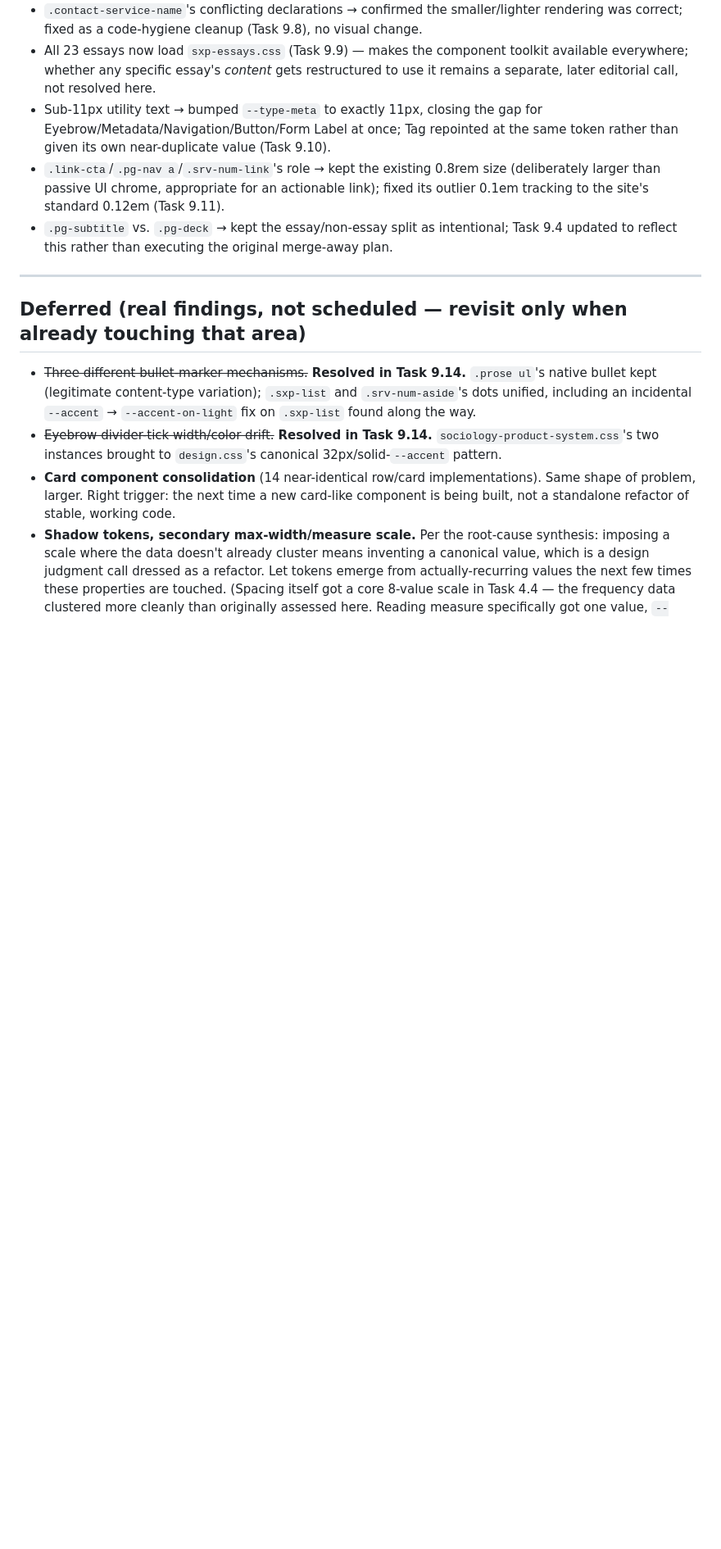
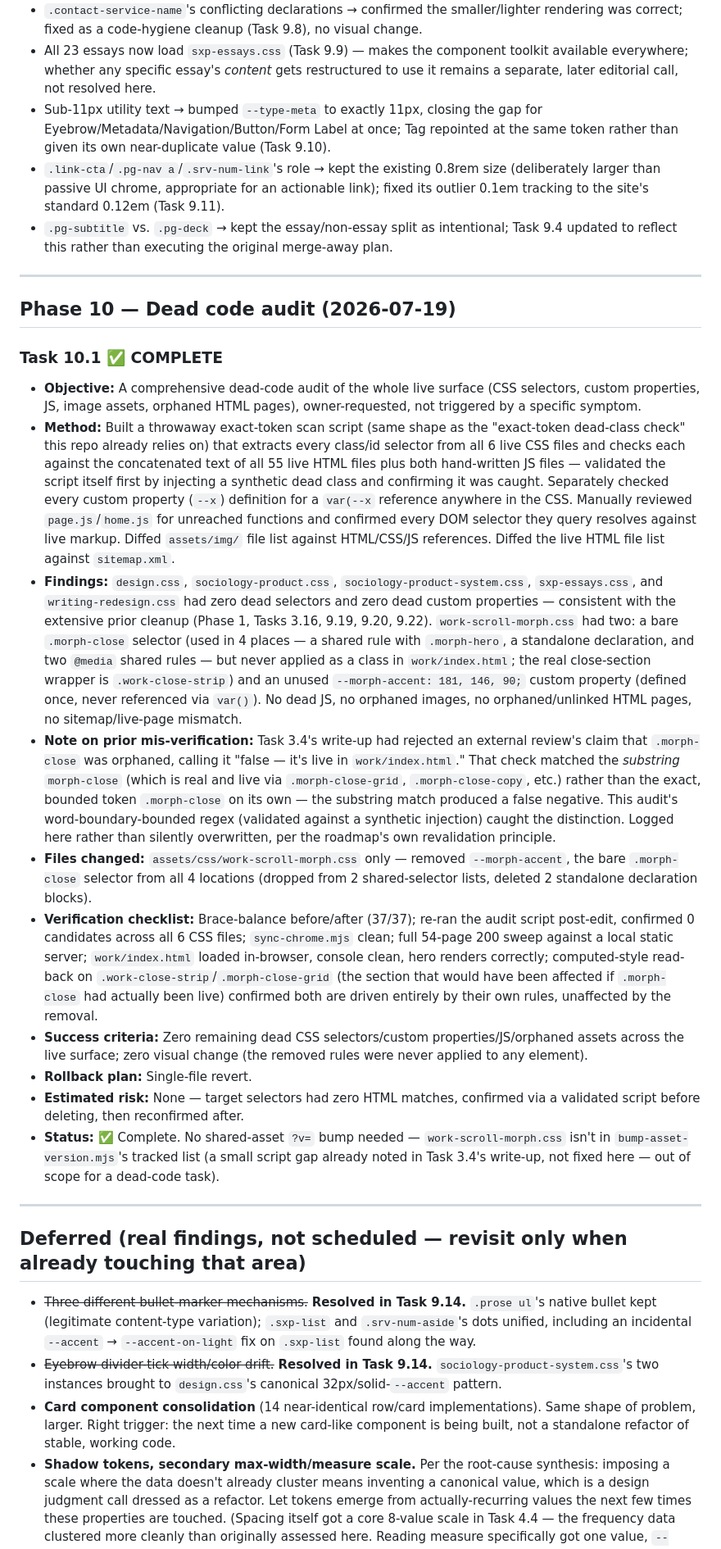
Before and after one commit to VedaVajpeyi/vedavajpeyi.github.io, a Markdown page: ENGINEERING_ROADMAP.md, the part around one of its changes. Shown at 82% size. GitHub-like rendering; blank space fills up the shorter version.

```diff
--- a/ENGINEERING_ROADMAP.md
+++ b/ENGINEERING_ROADMAP.md
@@ -802,6 +802,22 @@ Executes the remaining findings from this session's typography audit / Design Sy
 
 ---
 
+## Phase 10 — Dead code audit (2026-07-19)
+
+### Task 10.1 ✅ COMPLETE
+- **Objective:** A comprehensive dead-code audit of the whole live surface (CSS selectors, custom properties, JS, image assets, orphaned HTML pages), owner-requested, not triggered by a specific symptom.
+- **Method:** Built a throwaway exact-token scan script (same shape as the "exact-token dead-class check" this repo already relies on) that extracts every class/id selector from all 6 live CSS files and checks each against the concatenated text of all 55 live HTML files plus both hand-written JS files — validated the script itself first by injecting a synthetic dead class and confirming it was caught. Separately checked every custom property (`--x`) definition for a `var(--x` reference anywhere in the CSS. Manually reviewed `page.js`/`home.js` for unreached functions and confirmed every DOM selector they query resolves against live markup. Diffed `assets/img/` file list against HTML/CSS/JS references. Diffed the live HTML file list against `sitemap.xml`.
+- **Findings:** `design.css`, `sociology-product.css`, `sociology-product-system.css`, `sxp-essays.css`, and `writing-redesign.css` had zero dead selectors and zero dead custom properties — consistent with the extensive prior cleanup (Phase 1, Tasks 3.16, 9.19, 9.20, 9.22). `work-scroll-morph.css` had two: a bare `.morph-close` selector (used in 4 places — a shared rule with `.morph-hero`, a standalone declaration, and two `@media` shared rules — but never applied as a class in `work/index.html`; the real close-section wrapper is `.work-close-strip`) and an unused `--morph-accent: 181, 146, 90;` custom property (defined once, never referenced via `var()`). No dead JS, no orphaned images, no orphaned/unlinked HTML pages, no sitemap/live-page mismatch.
+- **Note on prior mis-verification:** Task 3.4's write-up had rejected an external review's claim that `.morph-close` was orphaned, calling it "false — it's live in `work/index.html`." That check matched the *substring* `morph-close` (which is real and live via `.morph-close-grid`, `.morph-close-copy`, etc.) rather than the exact, bounded token `.morph-close` on its own — the substring match produced a false negative. This audit's word-boundary-bounded regex (validated against a synthetic injection) caught the distinction. Logged here rather than silently overwritten, per the roadmap's own revalidation principle.
+- **Files changed:** `assets/css/work-scroll-morph.css` only — removed `--morph-accent`, the bare `.morph-close` selector from all 4 locations (dropped from 2 shared-selector lists, deleted 2 standalone declaration blocks).
+- **Verification checklist:** Brace-balance before/after (37/37); re-ran the audit script post-edit, confirmed 0 candidates across all 6 CSS files; `sync-chrome.mjs` clean; full 54-page 200 sweep against a local static server; `work/index.html` loaded in-browser, console clean, hero renders correctly; computed-style read-back on `.work-close-strip`/`.morph-close-grid` (the section that would have been affected if `.morph-close` had actually been live) confirmed both are driven entirely by their own rules, unaffected by the removal.
+- **Success criteria:** Zero remaining dead CSS selectors/custom properties/JS/orphaned assets across the live surface; zero visual change (the removed rules were never applied to any element).
+- **Rollback plan:** Single-file revert.
+- **Estimated risk:** None — target selectors had zero HTML matches, confirmed via a validated script before deleting, then reconfirmed after.
+- **Status:** ✅ Complete. No shared-asset `?v=` bump needed — `work-scroll-morph.css` isn't in `bump-asset-version.mjs`'s tracked list (a small script gap already noted in Task 3.4's write-up, not fixed here — out of scope for a dead-code task).
+
+---
+
 ## Deferred (real findings, not scheduled — revisit only when already touching that area)
 
 - ~~Three different bullet-marker mechanisms.~~ **Resolved in Task 9.14.** `.prose ul`'s native bullet kept (legitimate content-type variation); `.sxp-list` and `.srv-num-aside`'s dots unified, including an incidental `--accent` → `--accent-on-light` fix on `.sxp-list` found along the way.
```
Also changed, not shown: other parts of ENGINEERING_ROADMAP.md (+2 -2 lines).
